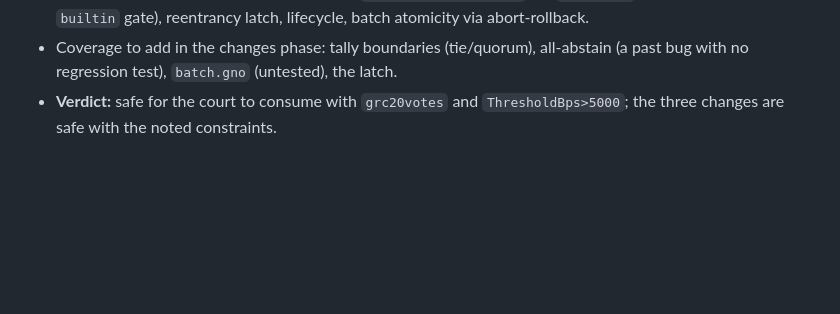
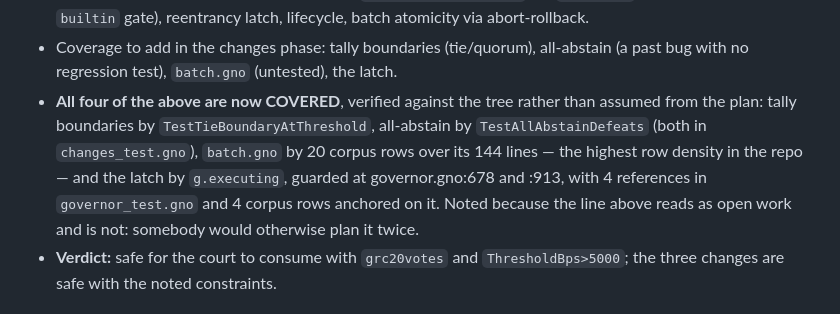
Before and after one commit to jaekwon/cryptocourt, a Markdown page: docs/AUDIT.md, the part around the change. Rendered like a GitHub page; blank space fills up the shorter version.

Commit message:
docs(audit): the governor coverage list was fully worked — say so, with the evidence
AUDIT.md's governor section ends with a to-do: "Coverage to add in the changes
phase: tally boundaries (tie/quorum), all-abstain (a past bug with no regression
test), `batch.gno` (untested), the latch." It reads as open work. All four are
done, and a reader cannot tell that from the document.

MEASURED, one per item, against the tree rather than taken from the plan:

    tally boundaries   TestTieBoundaryAtThreshold      changes_test.gno
    all-abstain        TestAllAbstainDefeats           changes_test.gno
    batch.gno          20 corpus rows over 144 lines — 13.9 per hundred, the
                       highest density in the repo, against roughly 4-7 elsewhere
    the latch          g.executing guarded at governor.gno:678 and :913, with 4
                       references in governor_test.gno and 4 corpus rows anchored
                       on it

The original line is left standing and the note added beneath it. That distinction
matters and it is the same one drawn a few commits ago about counted claims: a
QUOTED TRANSCRIPT is evidence and must not be edited — IMPLEMENTATION.md's captured
"15 committed guards" is true of the day it ran, though the live number is 30 — but
a TO-DO LIST is an intention, and marking it done completes the record rather than
falsifying it. AUDIT.md already writes FIXED and APPLIED elsewhere, so this is the
document's own idiom.

WHY IT IS WORTH A COMMIT. "batch.gno (untested)" was the sharpest-looking open gap
left anywhere in the repo's own records, and it is the reason I went looking: an
audit that names a hole in a 144-line file handling batch execution is where the
next real defect would be. It is not a hole. Somebody closed it thoroughly enough
that the file is now the best-covered in the tree, and left the to-do line behind —
which is how a closed gap gets planned twice.

Verified: gofmt clean; anchors, collisions, paths, guards, staleguards, nodelegate,
demo-physics, height-shim and web-constants each rc=0; REQUIRE_GNO=1 make realm-test
rc=0. Documentation only; docs/AUDIT.md is neither a selftest plant target nor in
the other session's working set.

```diff
--- a/docs/AUDIT.md
+++ b/docs/AUDIT.md
@@ -199,6 +199,14 @@ test that had asserted the old refusal.
   reentrancy latch, lifecycle, batch atomicity via abort-rollback.
 - Coverage to add in the changes phase: tally boundaries (tie/quorum), all-abstain
   (a past bug with no regression test), `batch.gno` (untested), the latch.
+- **All four of the above are now COVERED**, verified against the tree rather than
+  assumed from the plan: tally boundaries by `TestTieBoundaryAtThreshold`,
+  all-abstain by `TestAllAbstainDefeats` (both in `changes_test.gno`), `batch.gno`
+  by 20 corpus rows over its 144 lines — the highest row density in the repo — and
+  the latch by `g.executing`, guarded at governor.gno:678 and :913, with 4
+  references in `governor_test.gno` and 4 corpus rows anchored on it. Noted because
+  the line above reads as open work and is not: somebody would otherwise plan it
+  twice.
 - **Verdict:** safe for the court to consume with `grc20votes` and
   `ThresholdBps>5000`; the three changes are safe with the noted constraints.
 
```
